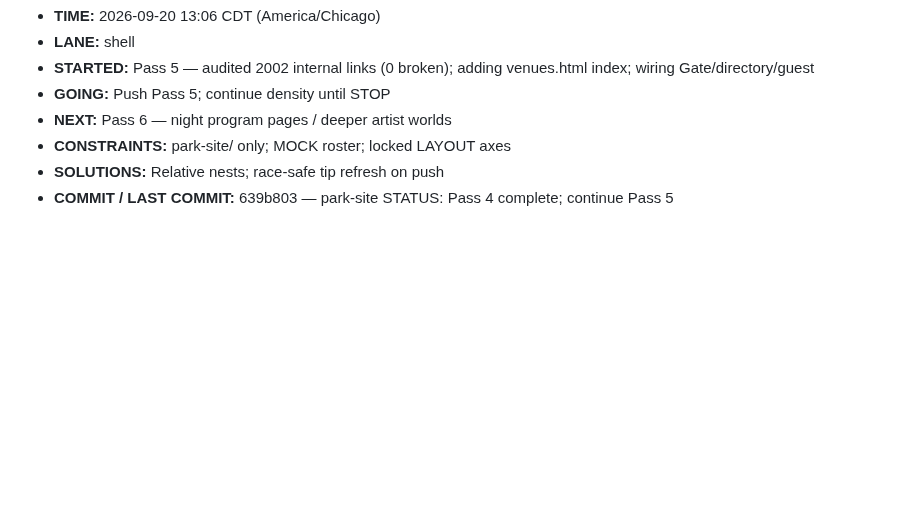
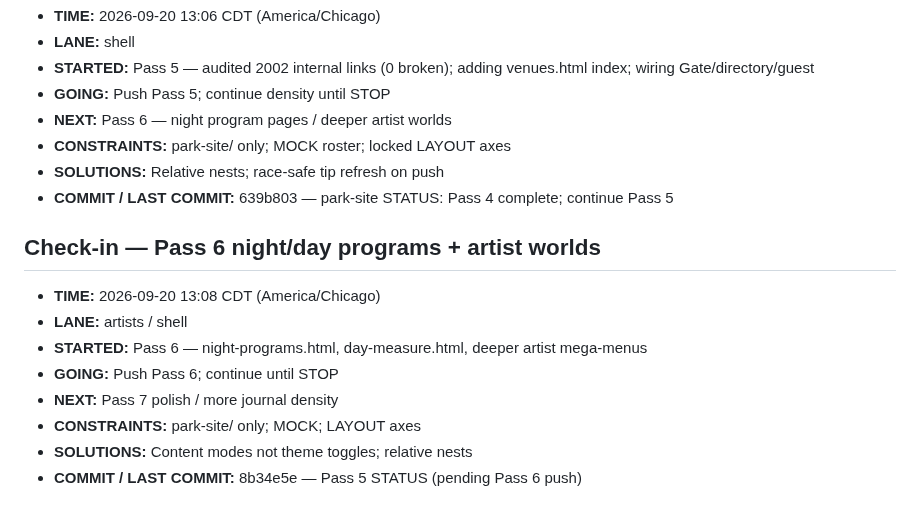
Before and after one commit to Rydelicmusic/Octave, a Markdown page: park-site/STATUS.md, the part around the change. Rendered like a GitHub page; blank space fills up the shorter version.

Commit message:
park-site STATUS: Pass 6 night/day + artist worlds; continue

```diff
--- a/park-site/STATUS.md
+++ b/park-site/STATUS.md
@@ -101,3 +101,14 @@ Geometry lock: Origin hub (0,0); +X The Board; −X The Block; +Z Gate / The Poc
 - **CONSTRAINTS:** park-site/ only; MOCK roster; locked LAYOUT axes
 - **SOLUTIONS:** Relative nests; race-safe tip refresh on push
 - **COMMIT / LAST COMMIT:** 639b803 — park-site STATUS: Pass 4 complete; continue Pass 5
+
+## Check-in — Pass 6 night/day programs + artist worlds
+
+- **TIME:** 2026-09-20 13:08 CDT (America/Chicago)
+- **LANE:** artists / shell
+- **STARTED:** Pass 6 — night-programs.html, day-measure.html, deeper artist mega-menus
+- **GOING:** Push Pass 6; continue until STOP
+- **NEXT:** Pass 7 polish / more journal density
+- **CONSTRAINTS:** park-site/ only; MOCK; LAYOUT axes
+- **SOLUTIONS:** Content modes not theme toggles; relative nests
+- **COMMIT / LAST COMMIT:** 8b34e5e — Pass 5 STATUS (pending Pass 6 push)
```
